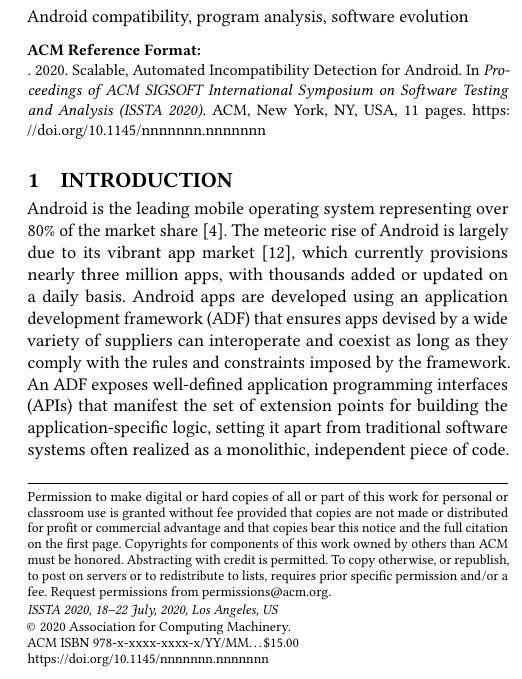
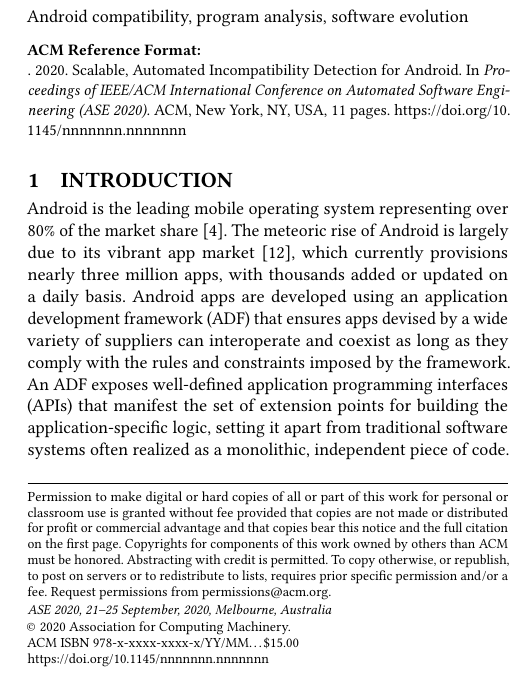
Before and after one commit to bagherih/paper-Gaindroid, a LaTeX paper (paper.tex): part of one column of page 1 of 11, cut so that both start at the same text. Compiled offline with pdfLaTeX.

Commit message:
Add files via upload
Change the conference name to ASE

```diff
--- a/paper.tex
+++ b/paper.tex
@@ -78,7 +78,7 @@
 \def \apptotal {3,571}
 
 
-\acmConference[ISSTA 2020]{ACM SIGSOFT International Symposium on Software Testing and Analysis}{18--22 July, 2020}{Los Angeles, US}
+\acmConference[ASE 2020]{IEEE/ACM International Conference on Automated Software Engineering}{21--25 September, 2020}{Melbourne, Australia}
 
 \input{kotlin}
 
```
